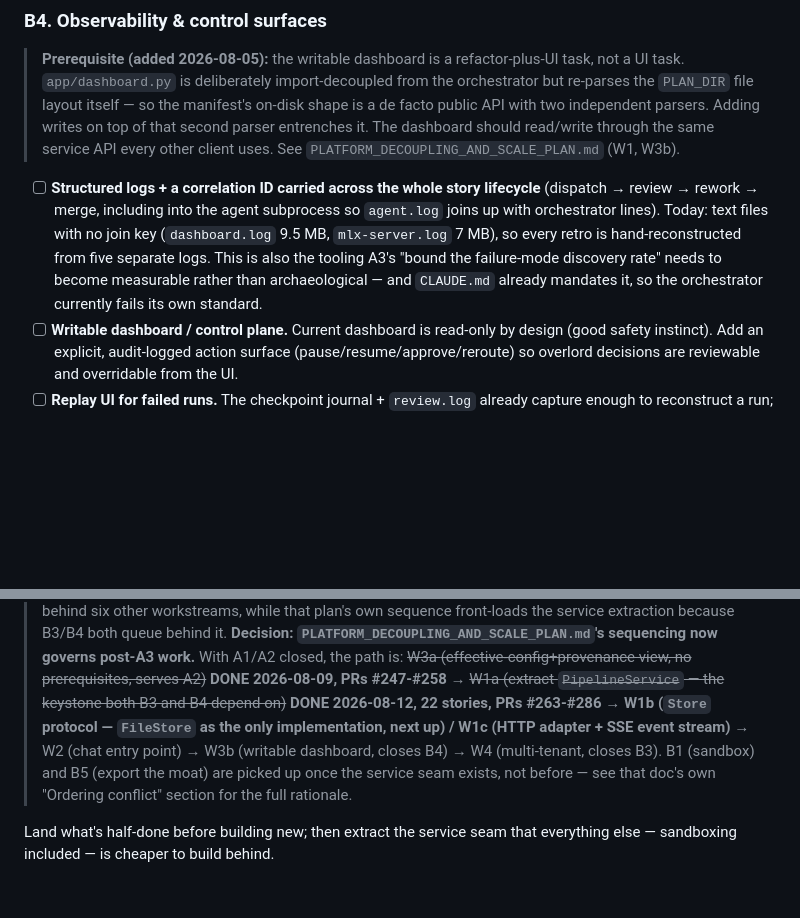
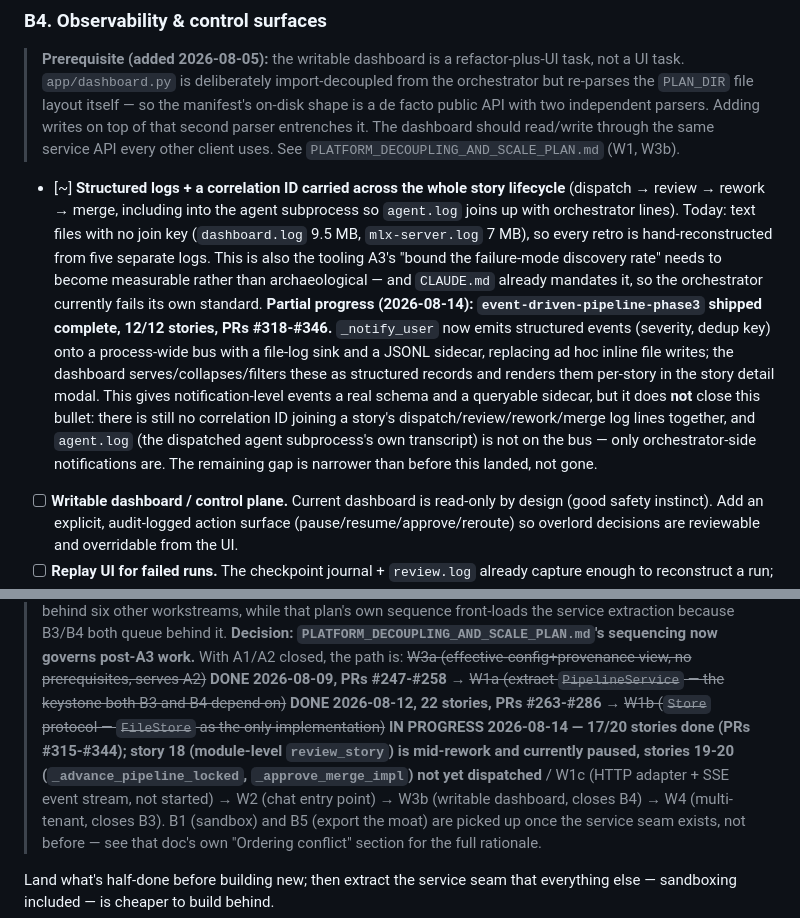
Before and after one commit to motock/fagan, a Markdown page: docs/plans/MATURITY_AND_UNIQUENESS_PLANS.md, 2 parts joined by grey strips. Rendered like a GitHub page; blank space fills up the shorter version.

```diff
--- a/docs/plans/MATURITY_AND_UNIQUENESS_PLANS.md
+++ b/docs/plans/MATURITY_AND_UNIQUENESS_PLANS.md
@@ -596,7 +596,7 @@ stories (TDD-split stays strictly read-only). Tests in
 > it. The dashboard should read/write through the same service API every other
 > client uses. See `PLATFORM_DECOUPLING_AND_SCALE_PLAN.md` (W1, W3b).
 
-- [ ] **Structured logs + a correlation ID carried across the whole story
+- [~] **Structured logs + a correlation ID carried across the whole story
       lifecycle** (dispatch → review → rework → merge, including into the agent
       subprocess so `agent.log` joins up with orchestrator lines). Today: text
       files with no join key (`dashboard.log` 9.5 MB, `mlx-server.log` 7 MB),
@@ -604,6 +604,18 @@ stories (TDD-split stays strictly read-only). Tests in
       also the tooling A3's "bound the failure-mode discovery rate" needs to
       become measurable rather than archaeological — and `CLAUDE.md` already
       mandates it, so the orchestrator currently fails its own standard.
+      **Partial progress (2026-08-14): `event-driven-pipeline-phase3` shipped
+      complete, 12/12 stories, PRs #318-#346.** `_notify_user` now emits
+      structured events (severity, dedup key) onto a process-wide bus with a
+      file-log sink and a JSONL sidecar, replacing ad hoc inline file writes;
+      the dashboard serves/collapses/filters these as structured records and
+      renders them per-story in the story detail modal. This gives
+      notification-level events a real schema and a queryable sidecar, but it
+      does **not** close this bullet: there is still no correlation ID joining
+      a story's dispatch/review/rework/merge log lines together, and
+      `agent.log` (the dispatched agent subprocess's own transcript) is not on
+      the bus — only orchestrator-side notifications are. The remaining gap is
+      narrower than before this landed, not gone.
 - [ ] **Writable dashboard / control plane.** Current dashboard is read-only
       by design (good safety instinct). Add an explicit, audit-logged action
       surface (pause/resume/approve/reroute) so overlord decisions are
@@ -657,8 +669,12 @@ B4 → B6.~~ **Superseded 2026-08-06 — see resolution below.**
 > (effective-config+provenance view, no prerequisites, serves A2)~~ **DONE
 > 2026-08-09, PRs #247-#258** → ~~W1a (extract `PipelineService` — the
 > keystone both B3 and B4 depend on)~~ **DONE 2026-08-12, 22 stories, PRs
-> #263-#286** → **W1b (`Store` protocol — `FileStore` as the only
-> implementation, next up) / W1c (HTTP adapter + SSE event stream)** → W2
+> #263-#286** → ~~W1b (`Store` protocol — `FileStore` as the only
+> implementation)~~ **IN PROGRESS 2026-08-14 — 17/20 stories done (PRs
+> #315-#344); story 18 (module-level `review_story`) is mid-rework and
+> currently paused, stories 19-20 (`_advance_pipeline_locked`,
+> `_approve_merge_impl`) not yet dispatched** / W1c (HTTP adapter + SSE
+> event stream, not started) → W2
 > (chat entry point) → W3b (writable dashboard, closes B4) → W4
 > (multi-tenant, closes B3). B1 (sandbox) and B5 (export the moat) are
 > picked up once the service seam exists, not before — see that doc's own
```
Also changed, not shown: docs/plans/PLATFORM_DECOUPLING_AND_SCALE_PLAN.md (+22 -6 lines).
